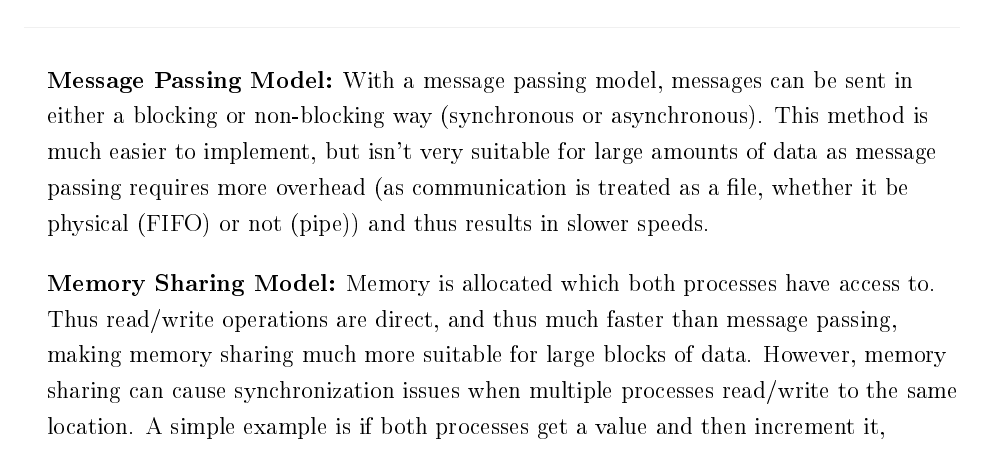
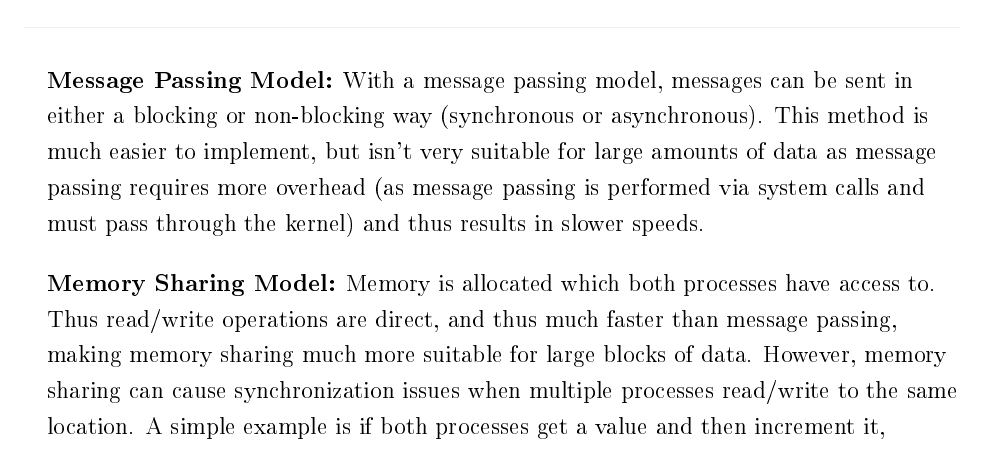
Before and after one commit to imalerich/cs352, a LaTeX problem sheet (hw01/imm-hw01.tex): part of page 2 of 5, cut so that both start at the same text. The pictures show the PDF file hw01/imm-hw01.pdf that the author committed with the source.

Commit message:
couple small updates

```diff
--- a/hw01/imm-hw01.tex
+++ b/hw01/imm-hw01.tex
@@ -88,8 +88,8 @@ are the strengths and weaknesses of the two approaches.
 		\textbf{Message Passing Model:} With a message passing model, messages can be sent
 			in either a blocking or non-blocking way (synchronous or asynchronous). This
 			method is much easier to implement, but isn't very suitable for large
-			amounts of data as message passing requires more overhead (as communication
-			is treated as a file, whether it be physical (FIFO) or not (pipe)) and thus
+			amounts of data as message passing requires more overhead (as message passing
+			is performed via system calls and must pass through the kernel) and thus
 			results in slower speeds.
 		\bigbreak
 		\textbf{Memory Sharing Model:} Memory is allocated which both processes have access
```
Also changed, not shown: hw01/imm-hw01.pdf.
